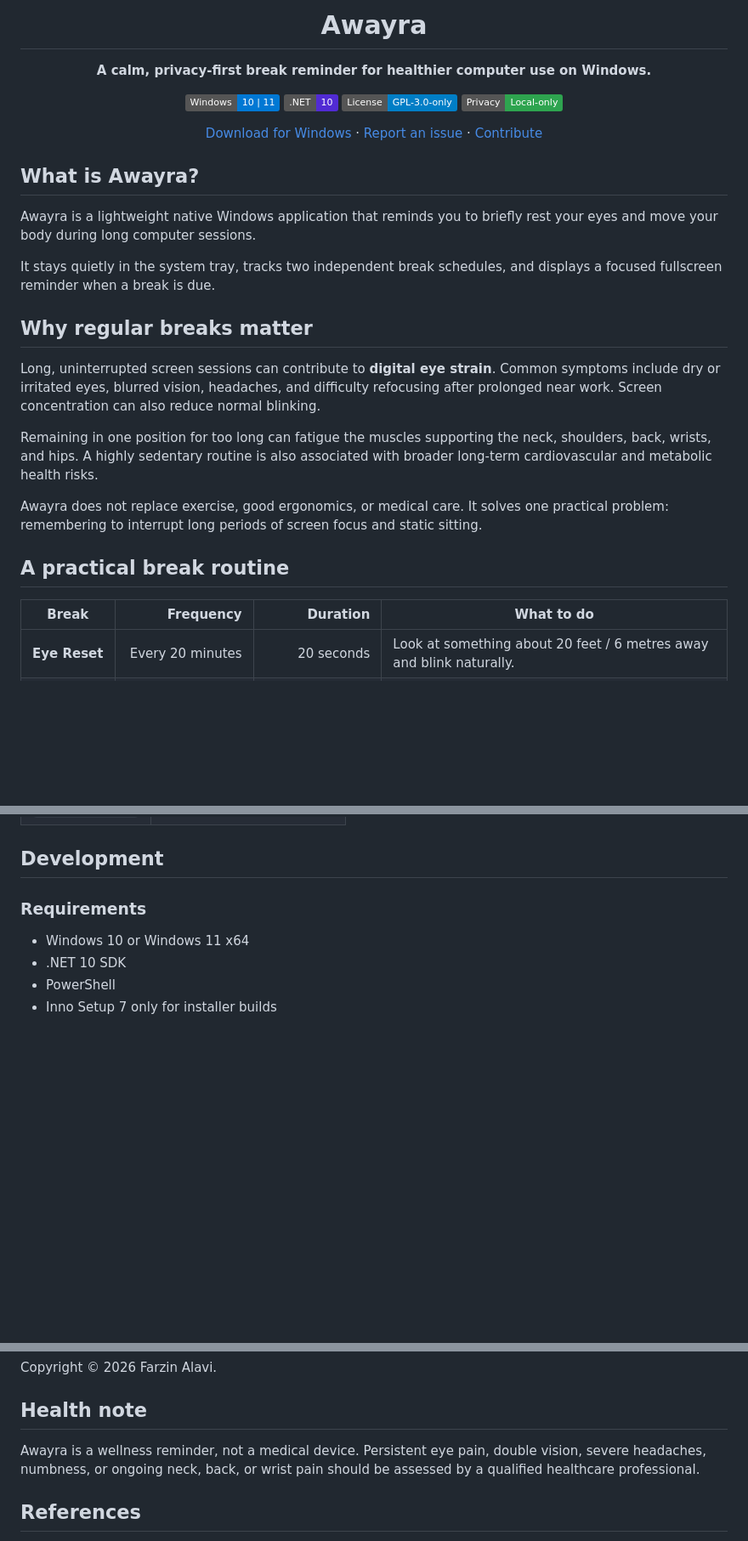
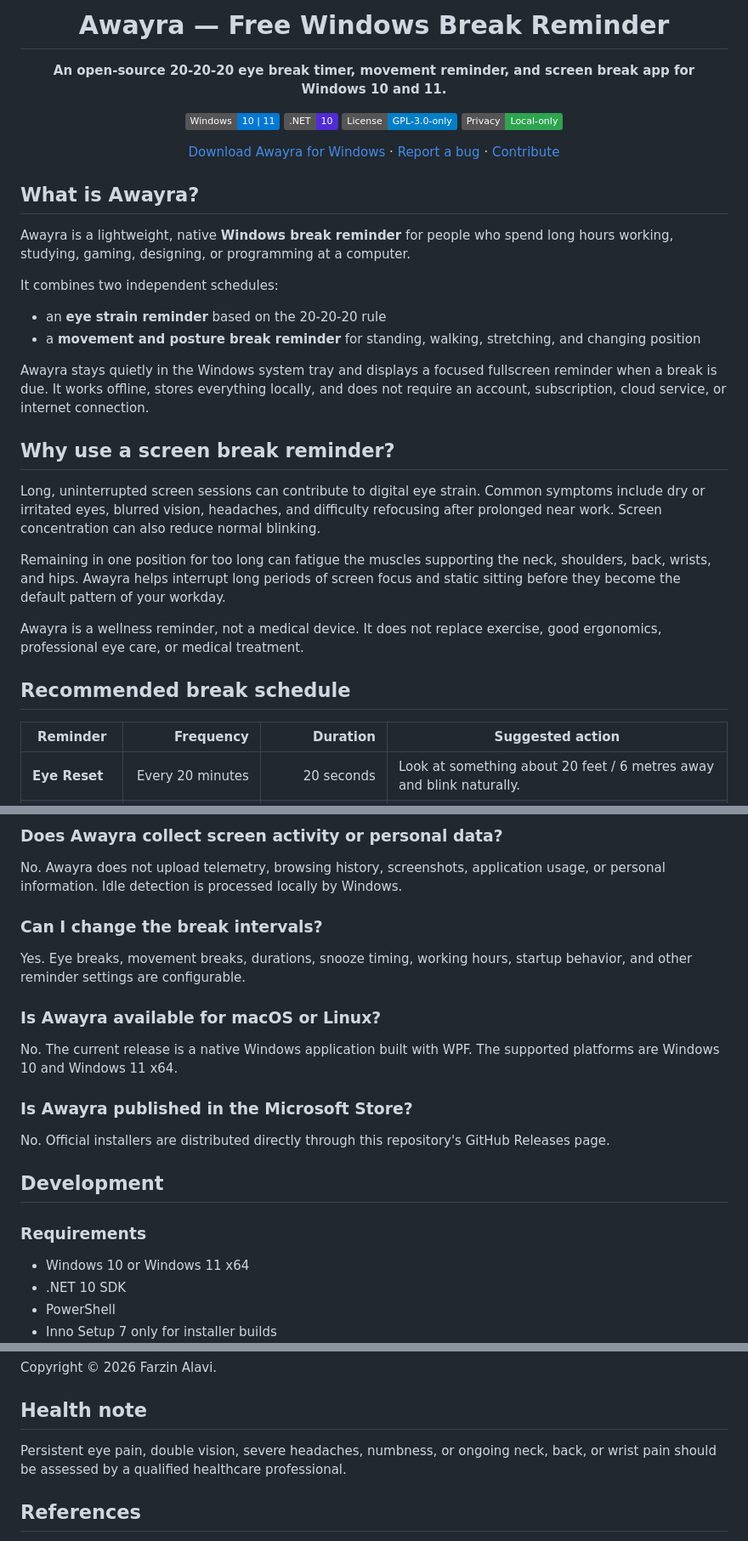
Before and after one commit to AWAYRA/AWAYRA-WPF, a Markdown page: README.md, 3 parts joined by grey strips. Shown at 85% size. Drawn GitHub-style; badges without logos; blank space fills up the shorter version.

```diff
--- a/README.md
+++ b/README.md
@@ -1,35 +1,40 @@
 <div align="center">
 
-# Awayra
+# Awayra — Free Windows Break Reminder
 
-**A calm, privacy-first break reminder for healthier computer use on Windows.**
+**An open-source 20-20-20 eye break timer, movement reminder, and screen break app for Windows 10 and 11.**
 
 ![Windows](https://img.shields.io/badge/Windows-10%20%7C%2011-0078D4?logo=windows11&logoColor=white)
 ![.NET](https://img.shields.io/badge/.NET-10-512BD4?logo=dotnet&logoColor=white)
 ![License](https://img.shields.io/badge/License-GPL--3.0--only-blue)
 ![Privacy](https://img.shields.io/badge/Privacy-Local--only-2ea44f)
 
-[Download for Windows](https://github.com/AAA-It-uae/AWAYRA-WPF/releases/latest) · [Report an issue](https://github.com/AAA-It-uae/AWAYRA-WPF/issues) · [Contribute](CONTRIBUTING.md)
+[Download Awayra for Windows](https://github.com/AAA-It-uae/AWAYRA-WPF/releases/latest) · [Report a bug](https://github.com/AAA-It-uae/AWAYRA-WPF/issues) · [Contribute](CONTRIBUTING.md)
 
 </div>
 
 ## What is Awayra?
 
-Awayra is a lightweight native Windows application that reminds you to briefly rest your eyes and move your body during long computer sessions.
+Awayra is a lightweight, native **Windows break reminder** for people who spend long hours working, studying, gaming, designing, or programming at a computer.
 
-It stays quietly in the system tray, tracks two independent break schedules, and displays a focused fullscreen reminder when a break is due.
+It combines two independent schedules:
 
-## Why regular breaks matter
+- an **eye strain reminder** based on the 20-20-20 rule
+- a **movement and posture break reminder** for standing, walking, stretching, and changing position
 
-Long, uninterrupted screen sessions can contribute to **digital eye strain**. Common symptoms include dry or irritated eyes, blurred vision, headaches, and difficulty refocusing after prolonged near work. Screen concentration can also reduce normal blinking.
+Awayra stays quietly in the Windows system tray and displays a focused fullscreen reminder when a break is due. It works offline, stores everything locally, and does not require an account, subscription, cloud service, or internet connection.
 
-Remaining in one position for too long can fatigue the muscles supporting the neck, shoulders, back, wrists, and hips. A highly sedentary routine is also associated with broader long-term cardiovascular and metabolic health risks.
+## Why use a screen break reminder?
 
-Awayra does not replace exercise, good ergonomics, or medical care. It solves one practical problem: remembering to interrupt long periods of screen focus and static sitting.
+Long, uninterrupted screen sessions can contribute to digital eye strain. Common symptoms include dry or irritated eyes, blurred vision, headaches, and difficulty refocusing after prolonged near work. Screen concentration can also reduce normal blinking.
 
-## A practical break routine
+Remaining in one position for too long can fatigue the muscles supporting the neck, shoulders, back, wrists, and hips. Awayra helps interrupt long periods of screen focus and static sitting before they become the default pattern of your workday.
 
-| Break | Frequency | Duration | What to do |
+Awayra is a wellness reminder, not a medical device. It does not replace exercise, good ergonomics, professional eye care, or medical treatment.
+
+## Recommended break schedule
+
+| Reminder | Frequency | Duration | Suggested action |
 |---|---:|---:|---|
 | **Eye Reset** | Every 20 minutes | 20 seconds | Look at something about 20 feet / 6 metres away and blink naturally. |
 | **Move Break** | Every 30–60 minutes | At least 60 seconds | Stand up, walk briefly, change posture, and relax your shoulders. |
@@ -82,3 +116,18 @@ Local files are stored under `%LocalAppData%\Awayra\`:
+### Does Awayra collect screen activity or personal data?
+
+No. Awayra does not upload telemetry, browsing history, screenshots, application usage, or personal information. Idle detection is processed locally by Windows.
+
+### Can I change the break intervals?
+
+Yes. Eye breaks, movement breaks, durations, snooze timing, working hours, startup behavior, and other reminder settings are configurable.
+
+### Is Awayra available for macOS or Linux?
+
+No. The current release is a native Windows application built with WPF. The supported platforms are Windows 10 and Windows 11 x64.
+
+### Is Awayra published in the Microsoft Store?
+
+No. Official installers are distributed directly through this repository's GitHub Releases page.
 
 ## Development
 
@@ -145,7 +194,7 @@ Copyright © 2026 Farzin Alavi.
 
 ## Health note
 
-Awayra is a wellness reminder, not a medical device. Persistent eye pain, double vision, severe headaches, numbness, or ongoing neck, back, or wrist pain should be assessed by a qualified healthcare professional.
+Persistent eye pain, double vision, severe headaches, numbness, or ongoing neck, back, or wrist pain should be assessed by a qualified healthcare professional.
 
 ## References
 
```
Also changed, not shown: other parts of README.md (+35 -6 lines).
